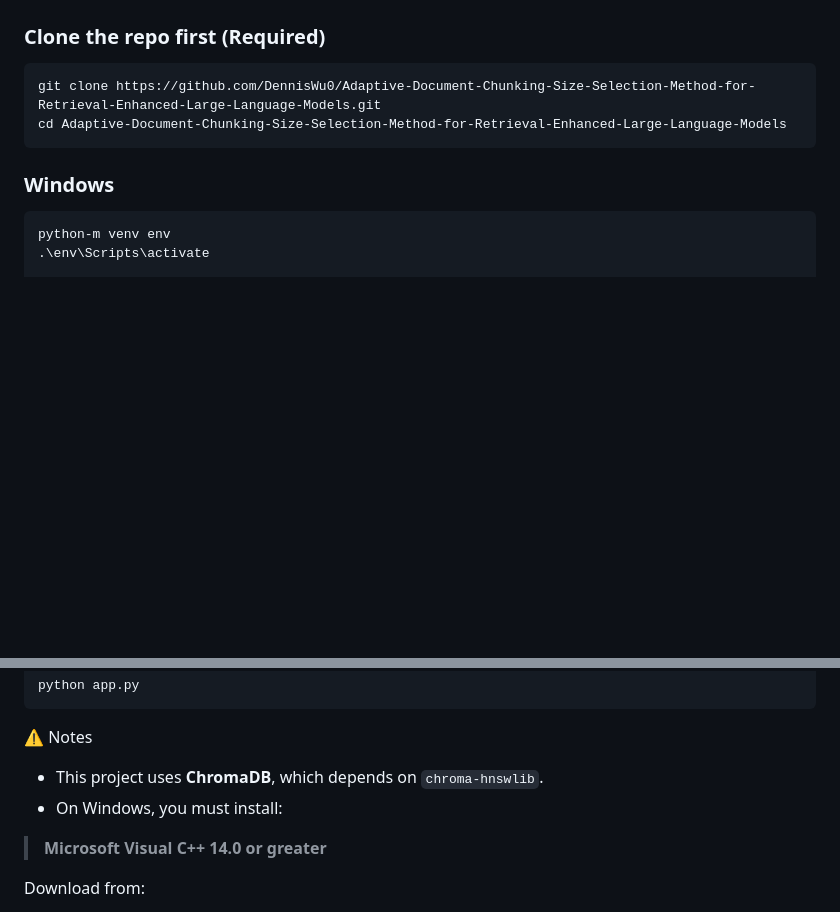
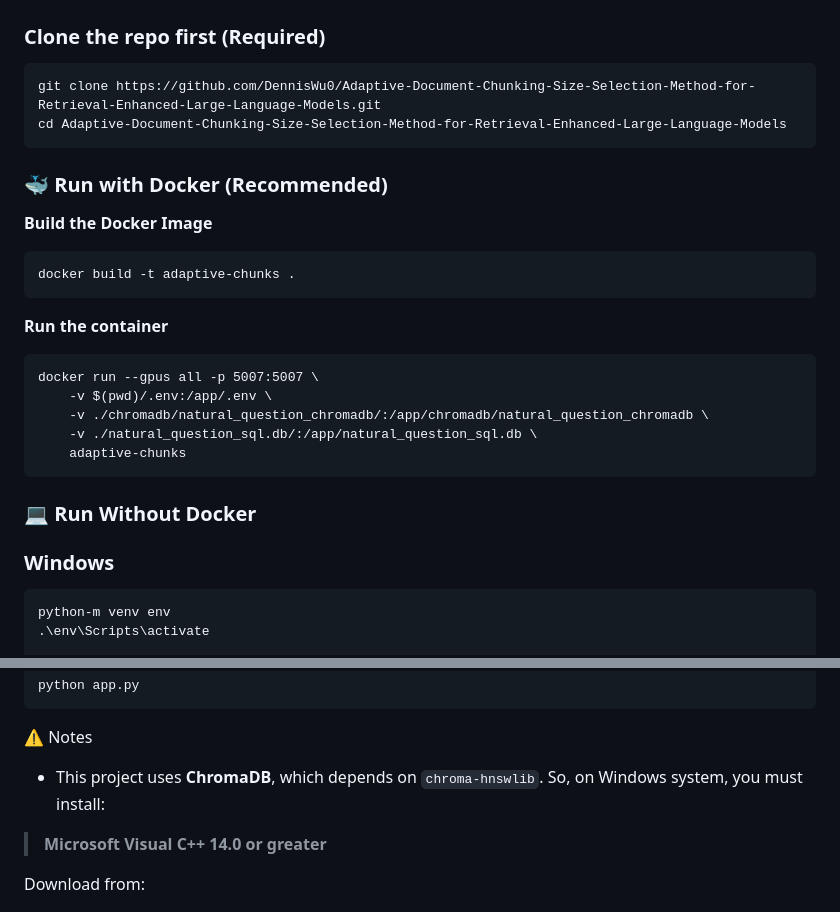
Before and after one commit to DennisWu0/Adaptive-Document-Chunking-Size-Selection-Method-for-Retrieval-Enhanced-Large-Language-Models, a Markdown page: README.md, 2 parts joined by grey strips. Drawn GitHub-style; blank space fills up the shorter version.

````diff
--- a/README.md
+++ b/README.md
@@ -193,6 +193,26 @@ git clone https://github.com/DennisWu0/Adaptive-Document-Chunking-Size-Selection
 cd Adaptive-Document-Chunking-Size-Selection-Method-for-Retrieval-Enhanced-Large-Language-Models
 ```
 
+### 🐳 Run with Docker (Recommended) ###
+
+**Build the Docker Image**
+
+```
+docker build -t adaptive-chunks .
+```
+
+**Run the container**
+
+```
+docker run --gpus all -p 5007:5007 \
+    -v $(pwd)/.env:/app/.env \
+    -v ./chromadb/natural_question_chromadb/:/app/chromadb/natural_question_chromadb \
+    -v ./natural_question_sql.db/:/app/natural_question_sql.db \
+    adaptive-chunks
+```
+
+### 💻 Run Without Docker ###
+
 ### Windows
 
 ```
@@ -221,8 +241,7 @@ python app.py
 
 ⚠️ Notes
 
-- This project uses **ChromaDB**, which depends on `chroma-hnswlib`.
-- On Windows, you must install:
+- This project uses **ChromaDB**, which depends on `chroma-hnswlib`. So, on Windows system, you must install:
 
 > **Microsoft Visual C++ 14.0 or greater**
 >
````
